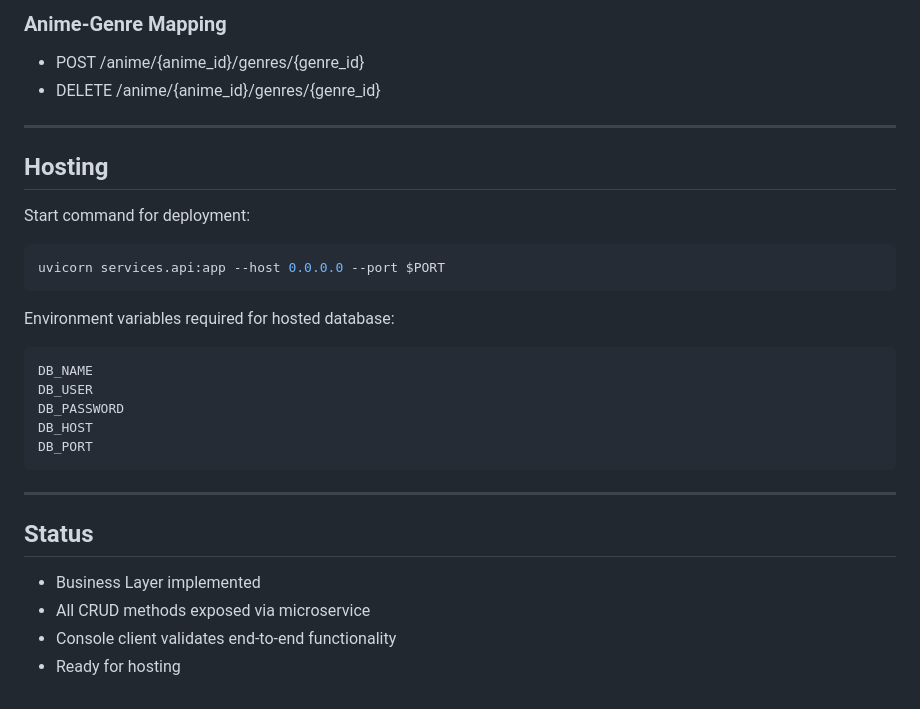
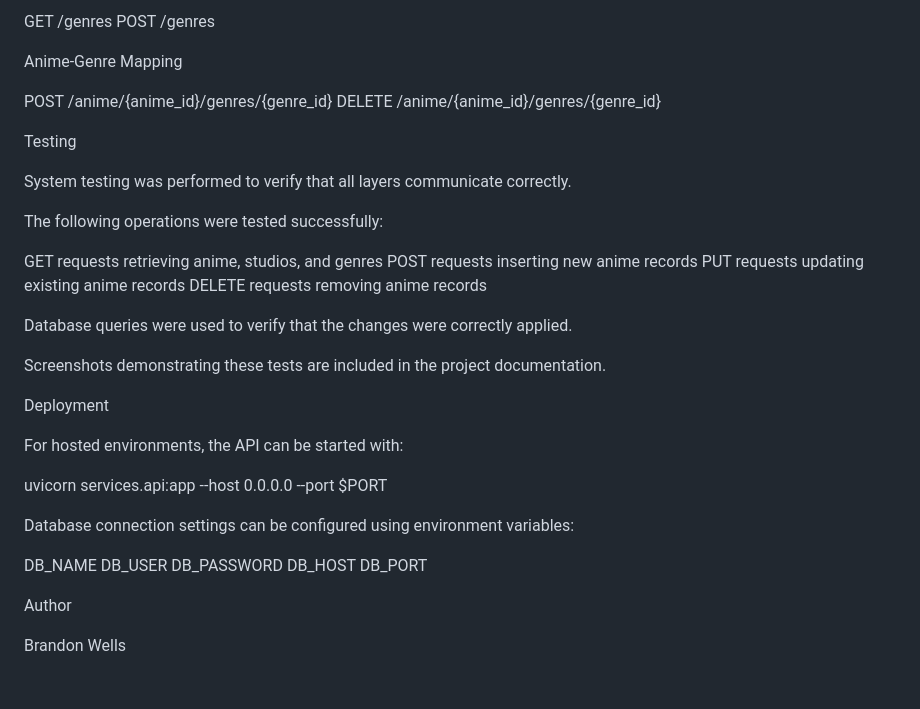
Before and after one commit to WitherKing54321/CSCE548, a Markdown page: README.md, the part around one of its changes. Rendered like a GitHub page.

````diff
--- a/README.md
+++ b/README.md
@@ -151,33 +204,41 @@ All operations occur through the service layer (not directly to the database).
 
-### Anime-Genre Mapping
-- POST /anime/{anime_id}/genres/{genre_id}
-- DELETE /anime/{anime_id}/genres/{genre_id}
+GET /genres
+POST /genres
 
----
+Anime-Genre Mapping
 
-## Hosting
+POST /anime/{anime_id}/genres/{genre_id}
+DELETE /anime/{anime_id}/genres/{genre_id}
 
-Start command for deployment:
+Testing
 
-```bash
+System testing was performed to verify that all layers communicate correctly.
+
+The following operations were tested successfully:
+
+GET requests retrieving anime, studios, and genres
+POST requests inserting new anime records
+PUT requests updating existing anime records
+DELETE requests removing anime records
+
+Database queries were used to verify that the changes were correctly applied.
+
+Screenshots demonstrating these tests are included in the project documentation.
+
+Deployment
+
+For hosted environments, the API can be started with:
+
 uvicorn services.api:app --host 0.0.0.0 --port $PORT
-```
 
-Environment variables required for hosted database:
+Database connection settings can be configured using environment variables:
 
-```
 DB_NAME
 DB_USER
 DB_PASSWORD
 DB_HOST
 DB_PORT
-```
 
----
+Author
 
-## Status
-
-- Business Layer implemented
-- All CRUD methods exposed via microservice
-- Console client validates end-to-end functionality
-- Ready for hosting
+Brandon Wells
````
Also changed, not shown: other parts of README.md (+155 -102 lines).
